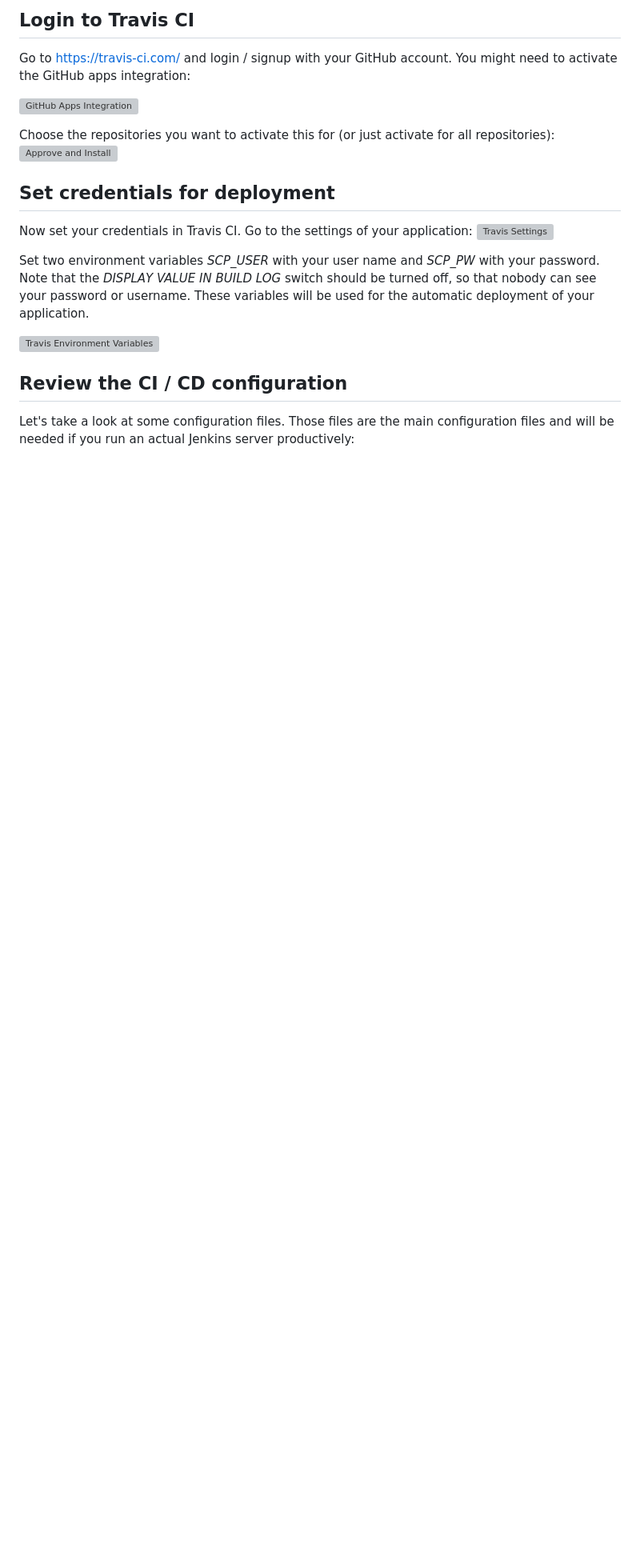
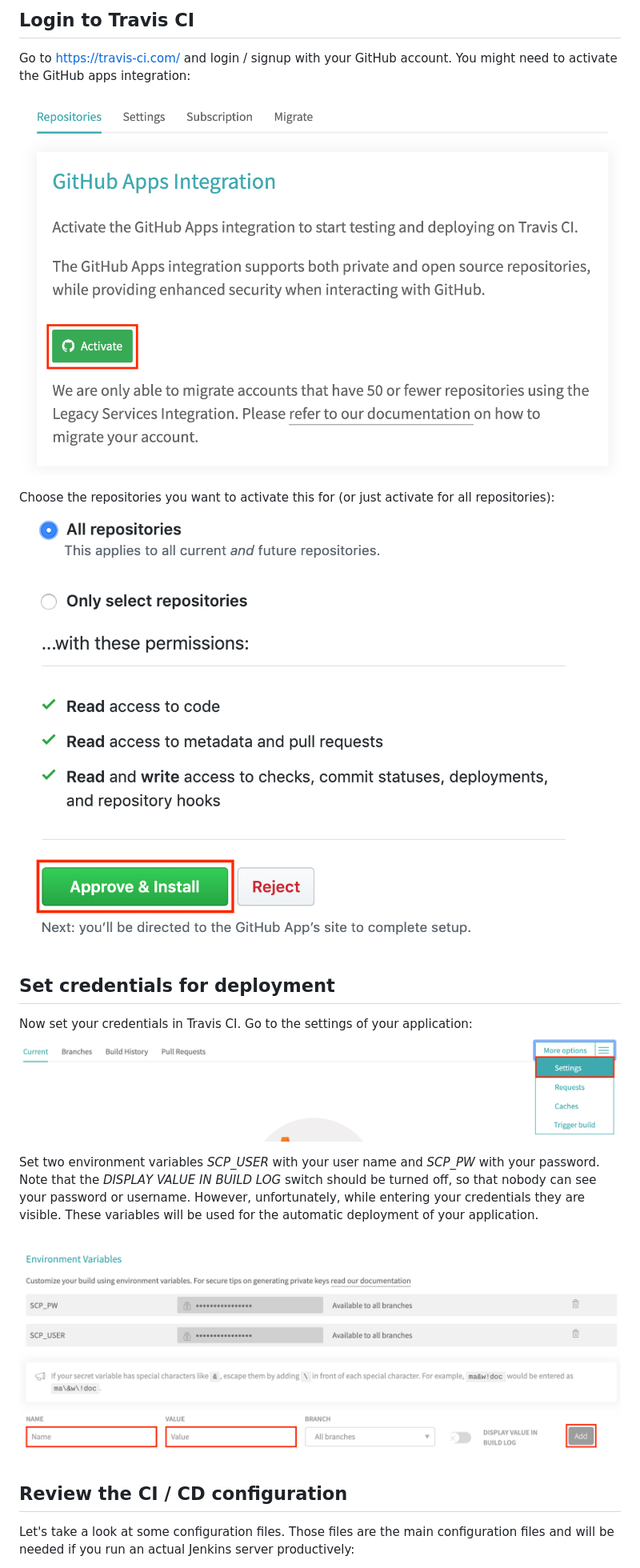
Before and after one commit to SAP-samples/cloud-sdk-team-calendar, a Markdown page: exercises/07-automate-deployment.md, the part around one of its changes. Shown at 80% size. GitHub-like rendering; blank space fills up the shorter version; grey boxes are pictures that could not be loaded.

Commit message:
Update documentation

```diff
--- a/exercises/07-automate-deployment.md
+++ b/exercises/07-automate-deployment.md
@@ -9,18 +9,18 @@ Let's configure Travis CI as a lightweight solution today.
 Go to https://travis-ci.com/ and login / signup with your GitHub account.
 You might need to activate the GitHub apps integration:
 
-![GitHub Apps Integration](activate-github-apps-integration.png)
+![GitHub Apps Integration](images/activate-github-apps-integration.png)
 
 Choose the repositories you want to activate this for (or just activate for all repositories):
-![Approve and Install](approve-install.png)
+![Approve and Install](images/approve-install.png)
 
 ## Set credentials for deployment
 Now set your credentials in Travis CI. Go to the settings of your application:
-![Travis Settings](travis-settings.png)
+![Travis Settings](images/travis-settings.png)
 
-Set two environment variables *SCP_USER* with your user name and *SCP_PW* with your password. Note that the *DISPLAY VALUE IN BUILD LOG* switch should be turned off, so that nobody can see your password or username. These variables will be used for the automatic deployment of your application.
+Set two environment variables *SCP_USER* with your user name and *SCP_PW* with your password. Note that the *DISPLAY VALUE IN BUILD LOG* switch should be turned off, so that nobody can see your password or username. However, unfortunately, while entering your credentials they are visible. These variables will be used for the automatic deployment of your application.
 
-![Travis Environment Variables](env-variables.png)
+![Travis Environment Variables](images/env-variables.png)
 
 ## Review the CI / CD configuration
 Let's take a look at some configuration files.
```
Also changed, not shown: other parts of exercises/07-automate-deployment.md (+5 -1 lines), exercises/images/build-success.png (added).
